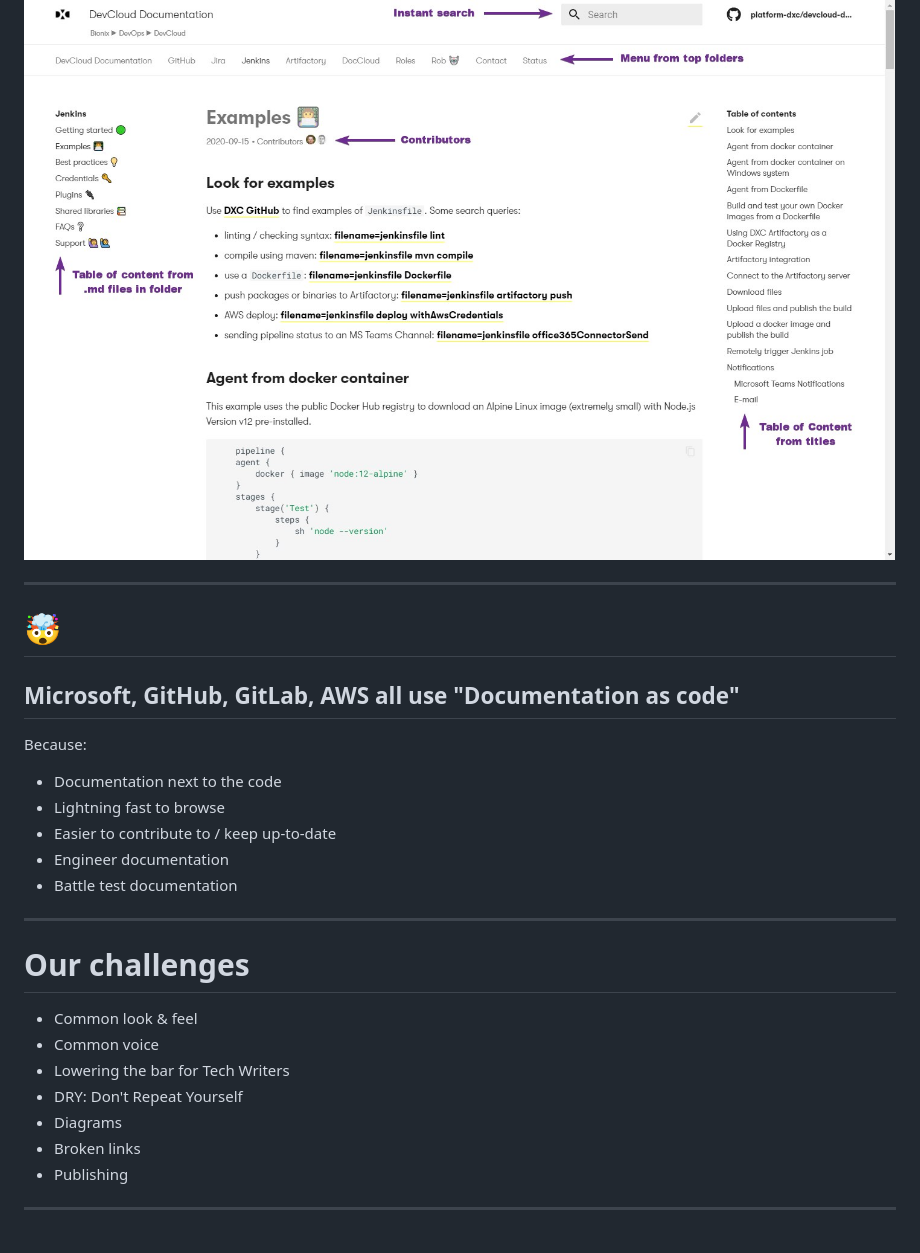
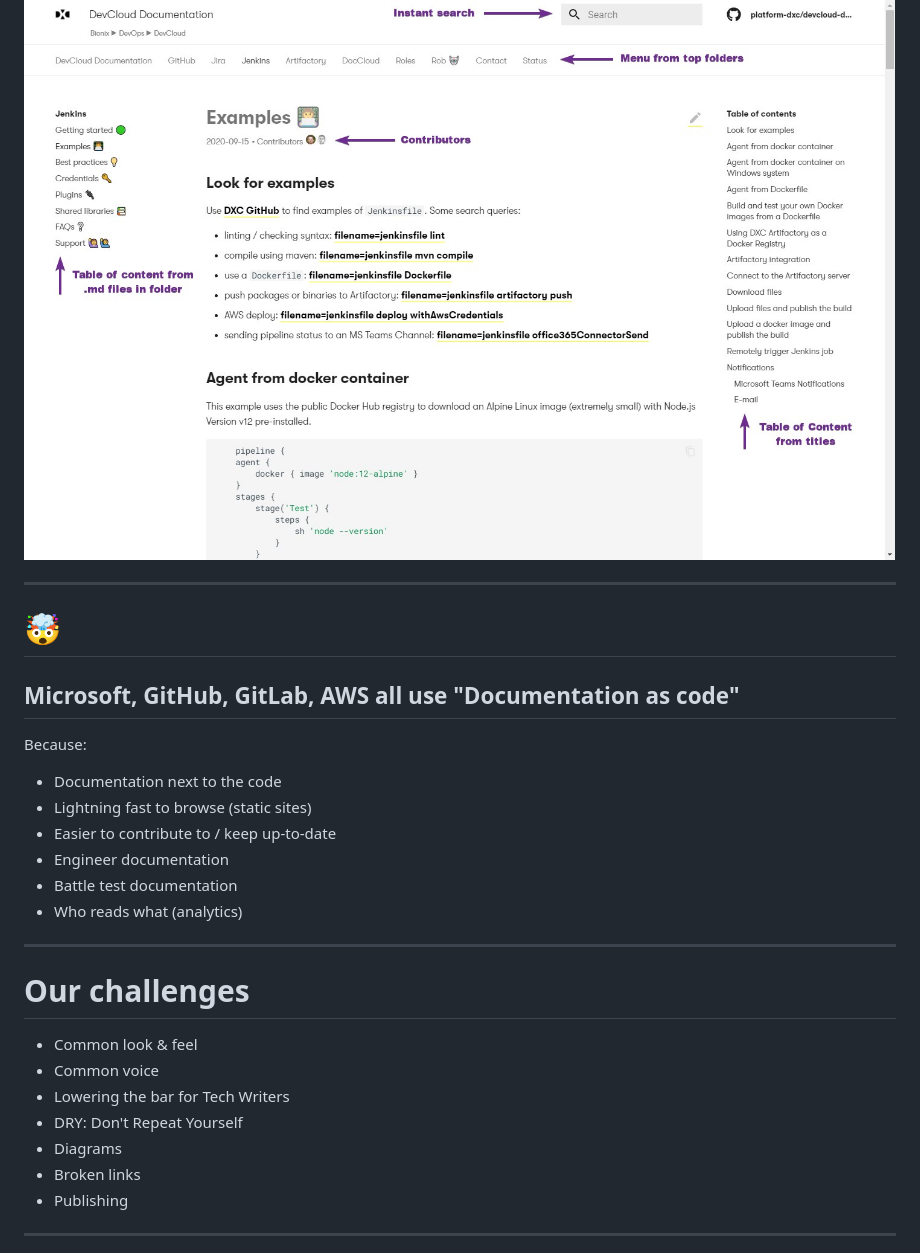
Before and after one commit to documentation-as-code/ci-cd-for-documentation, a Markdown page: slides/README.md, the part around the change printed below. Drawn GitHub-style.

```diff
--- a/slides/README.md
+++ b/slides/README.md
@@ -51,6 +90,10 @@ With [MkDocs](https://www.mkdocs.org/) + [material theme](https://squidfunk.gith
 
 ![bg center 60%](https://github.com/documentation-as-code/ci-cd-for-documentation/raw/main/slides/doc-site.jpg)
 
+<!--
+Speaker: Olivier
+
+-->
 ---
 # 🤯
 
@@ -59,10 +102,23 @@ With [MkDocs](https://www.mkdocs.org/) + [material theme](https://squidfunk.gith
 Because:
 
 - Documentation next to the code
-- Lightning fast to browse
+- Lightning fast to browse (static sites)
 - Easier to contribute to / keep up-to-date
 - Engineer documentation
 - Battle test documentation
+- Who reads what (analytics)
+
+<!--
+- Documentation next to the code
+- Lightning fast to browse (static sites)
+- Easier to contribute to / keep up-to-date
+- Engineer documentation
+- Battle test documentation
+- Who reads what (analytics)
+  - "Is this page useful?"
+  - Analytics: like Google Analytics or Open Source alternative: Matomo
+  - Reader journey, what is useful
+-->
 
 ---
 
@@ -75,6 +131,11 @@ Because:
 - Diagrams
 - Broken links
 - Publishing
+
+<!--
+speaker: Olivier
+
+-->
 
 ---
 
```
Also changed, not shown: other parts of slides/README.md (+129 -5 lines), slides/github_template.png (added).
